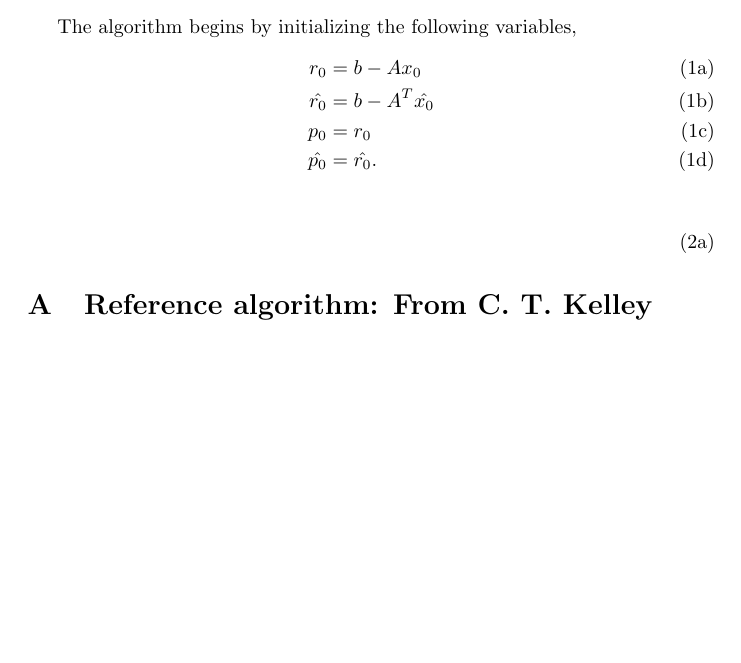
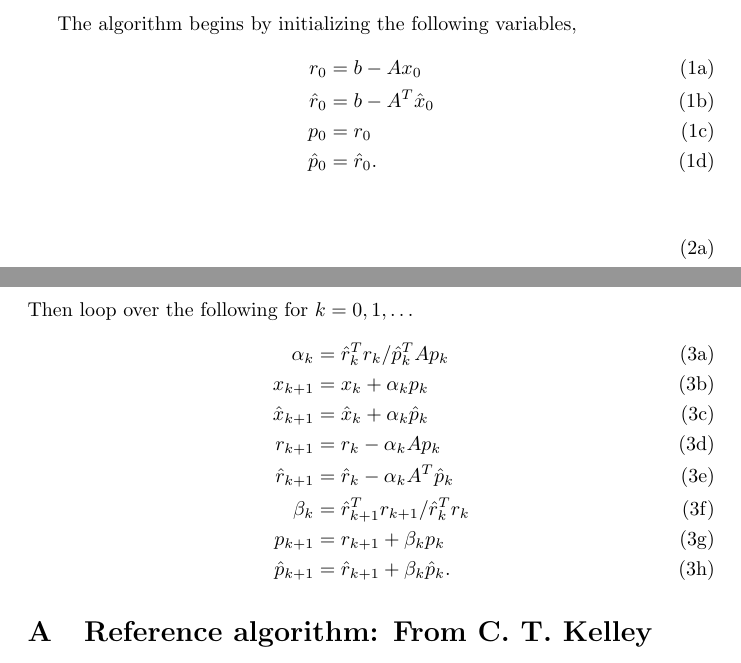
Before and after one commit to JesseLu/fdfd, a LaTeX document (doc/bicg.tex): part of page 1 of 3 before the commit and two parts of pages 1 and 2 of 3 after it, the two joined at a grey line, cut so that both start at the same text, the shorter picture padded with empty space. Compiled offline with pdfLaTeX.

Commit message:
Updated documentation for bicg.

```diff
--- a/doc/bicg.tex
+++ b/doc/bicg.tex
@@ -21,11 +21,22 @@ The algorithm accepts as inputs
 The algorithm begins by initializing the following variables,
     \begin{subequations}\begin{align}
     r_0 &= b - Ax_0 \\
-    \hat{r_0} &= b - A^T \hat{x_0} \\
+    \hat{r}_0 &= b - A^T \hat{x}_0 \\
     p_0 &= r_0 \\
-    \hat{p_0} &= \hat{r_0}.
+    \hat{p}_0 &= \hat{r}_0.
     \end{align}\end{subequations}
     \begin{subequations}\begin{align}
+    \end{align}\end{subequations}
+Then loop over the following for $k = 0, 1, \ldots$
+    \begin{subequations}\begin{align}
+    \alpha_k &= \hat{r}_k^T r_k / \hat{p}_k^T A p_k \\
+    x_{k+1} &= x_k + \alpha_k p_k \\
+    \hat{x}_{k+1} &= \hat{x}_k + {\alpha_k} \hat{p}_k \\
+    r_{k+1} &= r_k - \alpha_k A p_k \\
+    \hat{r}_{k+1} &= \hat{r}_k - {\alpha_k} A^T \hat{p}_k \\
+    \beta_k &= \hat{r}_{k+1}^T r_{k+1} / \hat{r}_k^T r_k \\
+    p_{k+1} &= r_{k+1} + \beta_k p_k \\
+    \hat{p}_{k+1} &= \hat{r}_{k+1} + {\beta_k} \hat{p}_k.
     \end{align}\end{subequations}
 
 
```
Also changed, not shown: doc/bicg.pdf.
